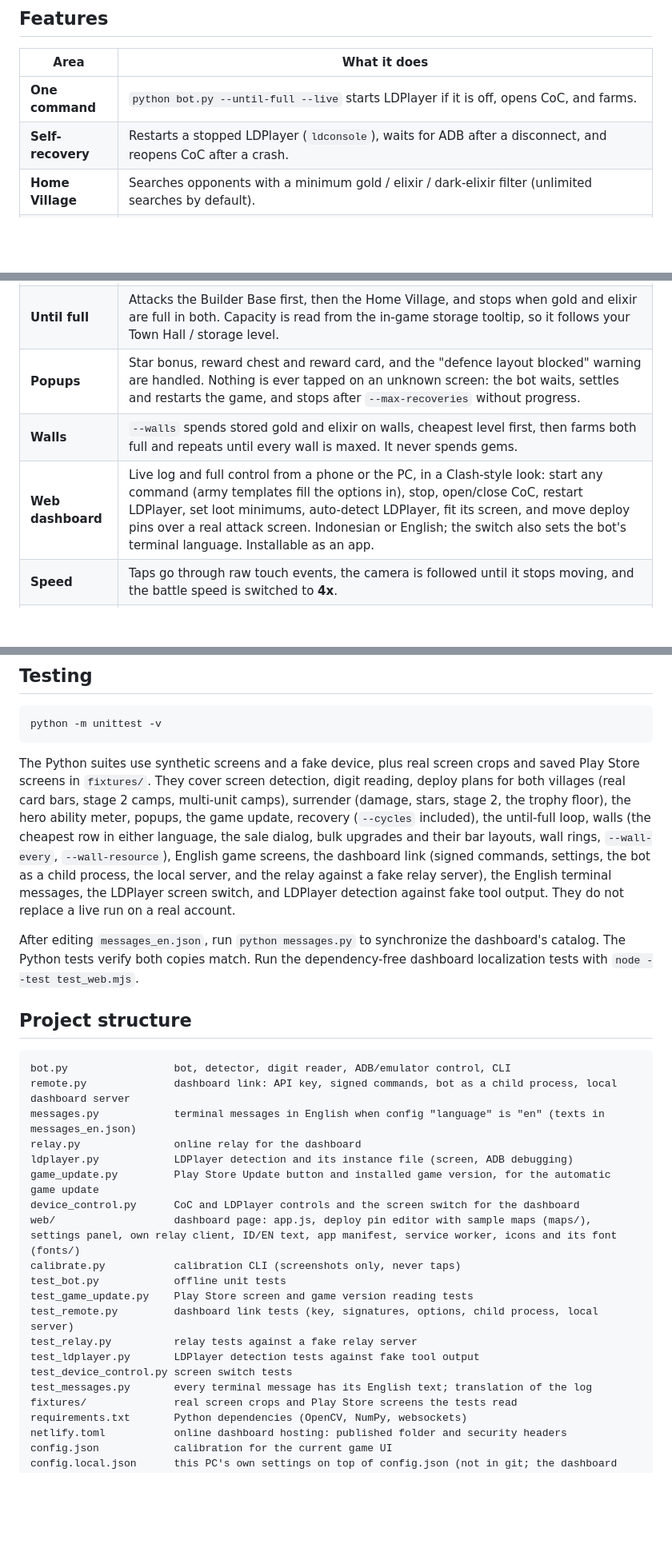
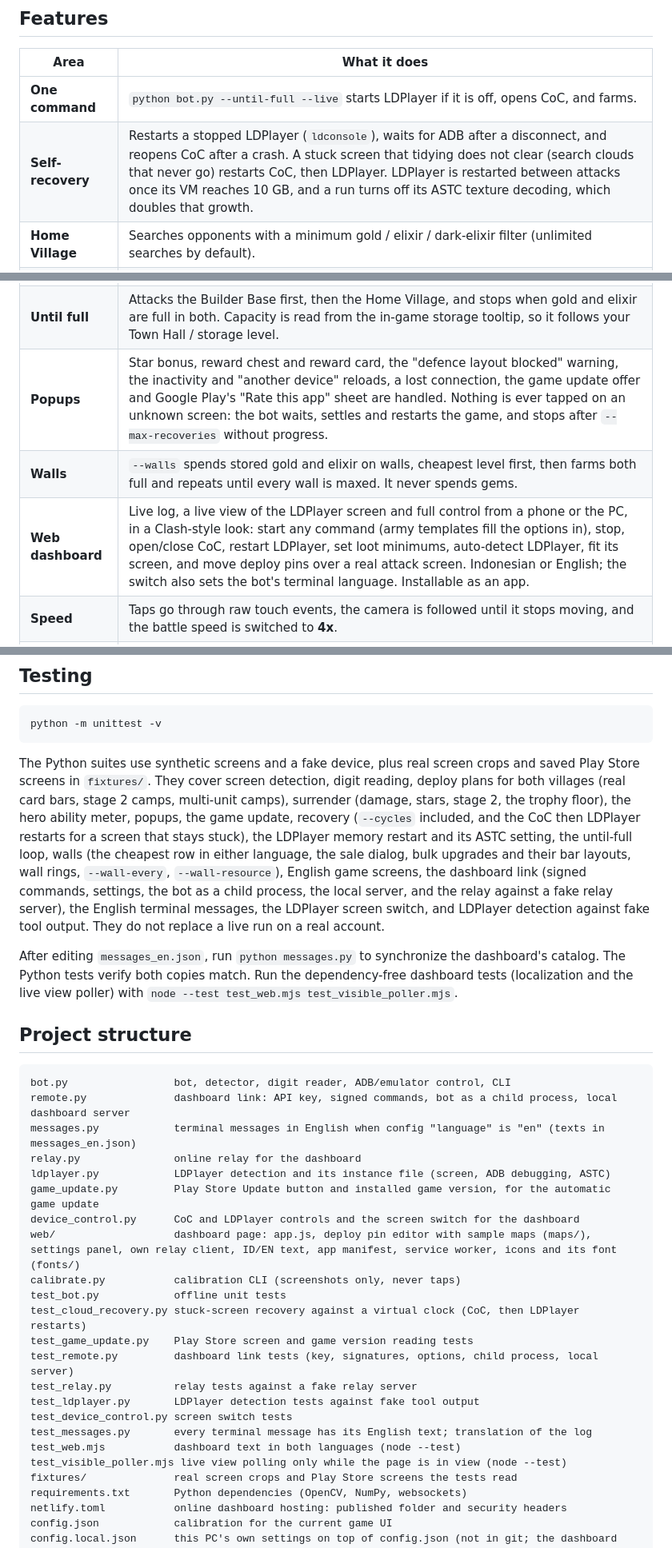
Before and after one commit to peenjeee/coc-auto, a Markdown page: README.md, 3 parts joined by grey strips. Shown at 80% size. Drawn GitHub-style; blank space fills up the shorter version.

```diff
--- a/README.md
+++ b/README.md
@@ -22,14 +22,14 @@ reopening the emulator or the game by itself if anything closes or disconnects.
 | Area | What it does |
 | --- | --- |
 | **One command** | `python bot.py --until-full --live` starts LDPlayer if it is off, opens CoC, and farms. |
-| **Self-recovery** | Restarts a stopped LDPlayer (`ldconsole`), waits for ADB after a disconnect, and reopens CoC after a crash. |
+| **Self-recovery** | Restarts a stopped LDPlayer (`ldconsole`), waits for ADB after a disconnect, and reopens CoC after a crash. A stuck screen that tidying does not clear (search clouds that never go) restarts CoC, then LDPlayer. LDPlayer is restarted between attacks once its VM reaches 10 GB, and a run turns off its ASTC texture decoding, which doubles that growth. |
 | **Home Village** | Searches opponents with a minimum gold / elixir / dark-elixir filter (unlimited searches by default). |
 | **Deploy plan** | Reads the card bar on the scout screen, so it follows whatever army is trained: holds each troop card at the deploy point until it is empty, drops the siege machine, then the Grand Warden (found by its green ground/air toggle) and the other heroes, each followed by its ability, and throws the spells in rounds of front, left and right, each round further into the base so no two spells share a spot. |
 | **Builder Base** | Reads the card bar too: drops the Battle Machine or Battle Copter and fires its ability, spreads one troop card per point around the base (one tap per unit for multi-unit camps such as Raged Barbarians), fires the troop abilities five seconds later and the hero's again whenever its meter is full, handles stage 2 (a stage 1 won while the surrender dialog is up has its stage 2 given up too), keeps fighting to the end while trophies are under `--trophy-floor`, and claims the **Elixir Cart** before every attack. |
 | **Until full** | Attacks the Builder Base first, then the Home Village, and stops when gold and elixir are full in both. Capacity is read from the in-game storage tooltip, so it follows your Town Hall / storage level. |
-| **Popups** | Star bonus, reward chest and reward card, and the "defence layout blocked" warning are handled. Nothing is ever tapped on an unknown screen: the bot waits, settles and restarts the game, and stops after `--max-recoveries` without progress. |
+| **Popups** | Star bonus, reward chest and reward card, the "defence layout blocked" warning, the inactivity and "another device" reloads, a lost connection, the game update offer and Google Play's "Rate this app" sheet are handled. Nothing is ever tapped on an unknown screen: the bot waits, settles and restarts the game, and stops after `--max-recoveries` without progress. |
 | **Walls** | `--walls` spends stored gold and elixir on walls, cheapest level first, then farms both full and repeats until every wall is maxed. It never spends gems. |
-| **Web dashboard** | Live log and full control from a phone or the PC, in a Clash-style look: start any command (army templates fill the options in), stop, open/close CoC, restart LDPlayer, set loot minimums, auto-detect LDPlayer, fit its screen, and move deploy pins over a real attack screen. Indonesian or English; the switch also sets the bot's terminal language. Installable as an app. |
+| **Web dashboard** | Live log, a live view of the LDPlayer screen and full control from a phone or the PC, in a Clash-style look: start any command (army templates fill the options in), stop, open/close CoC, restart LDPlayer, set loot minimums, auto-detect LDPlayer, fit its screen, and move deploy pins over a real attack screen. Indonesian or English; the switch also sets the bot's terminal language. Installable as an app. |
 | **Speed** | Taps go through raw touch events, the camera is followed until it stops moving, and the battle speed is switched to **4x**. |
 | **Safety** | Every tap is gated on a recognised screen; dry-run (no `--live`) never sends input. A setup that cannot work (taps that cannot land, ADB debugging off, a loot minimum no opponent meets) stops the run with what to change. |
 
@@ -688,14 +694,16 @@ python -m unittest -v
 The Python suites use synthetic screens and a fake device, plus real screen crops and saved Play Store screens in
 `fixtures/`. They cover screen detection, digit reading, deploy plans for both villages (real card bars, stage 2
 camps, multi-unit camps), surrender (damage, stars, stage 2, the trophy floor), the hero ability meter, popups, the
-game update, recovery (`--cycles` included), the until-full loop, walls (the cheapest row in either language, the sale
+game update, recovery (`--cycles` included, and the CoC then LDPlayer restarts for a screen that stays stuck), the
+LDPlayer memory restart and its ASTC setting, the until-full loop, walls (the cheapest row in either language, the sale
 dialog, bulk upgrades and their bar layouts, wall rings, `--wall-every`, `--wall-resource`), English game screens, the
 dashboard link (signed commands, settings, the bot as a child process, the local server, and the relay against a fake
 relay server), the English terminal messages, the LDPlayer screen switch, and LDPlayer detection against fake tool
 output. They do not replace a live run on a real account.
 
 After editing `messages_en.json`, run `python messages.py` to synchronize the dashboard's catalog. The Python
-tests verify both copies match. Run the dependency-free dashboard localization tests with `node --test test_web.mjs`.
+tests verify both copies match. Run the dependency-free dashboard tests (localization and the live view poller) with
+`node --test test_web.mjs test_visible_poller.mjs`.
 
 ## Project structure
 
@@ -704,18 +712,21 @@ bot.py                 bot, detector, digit reader, ADB/emulator control, CLI
 remote.py              dashboard link: API key, signed commands, bot as a child process, local dashboard server
 messages.py            terminal messages in English when config "language" is "en" (texts in messages_en.json)
 relay.py               online relay for the dashboard
-ldplayer.py            LDPlayer detection and its instance file (screen, ADB debugging)
+ldplayer.py            LDPlayer detection and its instance file (screen, ADB debugging, ASTC)
 game_update.py         Play Store Update button and installed game version, for the automatic game update
 device_control.py      CoC and LDPlayer controls and the screen switch for the dashboard
 web/                   dashboard page: app.js, deploy pin editor with sample maps (maps/), settings panel, own relay client, ID/EN text, app manifest, service worker, icons and its font (fonts/)
 calibrate.py           calibration CLI (screenshots only, never taps)
 test_bot.py            offline unit tests
+test_cloud_recovery.py stuck-screen recovery against a virtual clock (CoC, then LDPlayer restarts)
 test_game_update.py    Play Store screen and game version reading tests
 test_remote.py         dashboard link tests (key, signatures, options, child process, local server)
 test_relay.py          relay tests against a fake relay server
 test_ldplayer.py       LDPlayer detection tests against fake tool output
 test_device_control.py screen switch tests
 test_messages.py       every terminal message has its English text; translation of the log
+test_web.mjs           dashboard text in both languages (node --test)
+test_visible_poller.mjs live view polling only while the page is in view (node --test)
 fixtures/              real screen crops and Play Store screens the tests read
 requirements.txt       Python dependencies (OpenCV, NumPy, websockets)
 netlify.toml           online dashboard hosting: published folder and security headers
```
Also changed, not shown: other parts of README.md (+16 -10 lines), docs/dashboard-deploy.jpg, docs/dashboard-desktop.jpg, docs/dashboard-mobile.jpg, docs/dashboard-settings.jpg.
